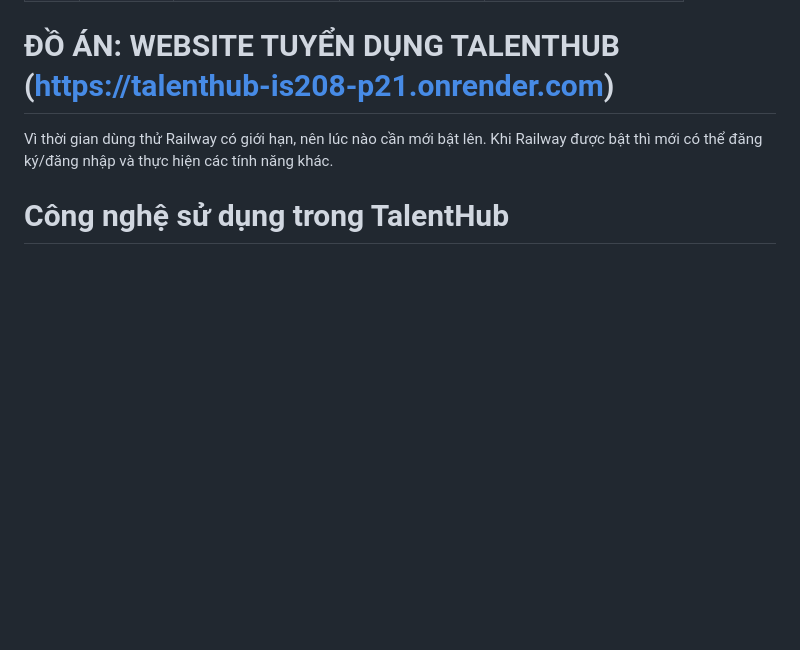
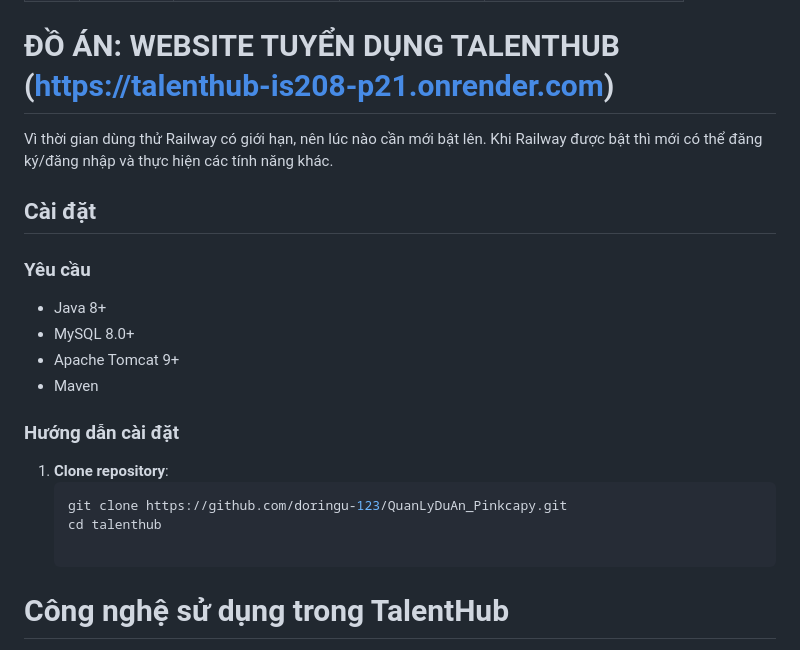
Before and after one commit to doringu-123/QuanLyDuAn_Pinkcapy, a Markdown page: README.md, the part around the change. Drawn GitHub-style; blank space fills up the shorter version.

````diff
--- a/README.md
+++ b/README.md
@@ -25,6 +25,21 @@ Website giới thiệu của nhóm: https://sites.google.com/view/pinkcapy/home
 
 # ĐỒ ÁN: WEBSITE TUYỂN DỤNG TALENTHUB (https://talenthub-is208-p21.onrender.com)
 Vì thời gian dùng thử Railway có giới hạn, nên lúc nào cần mới bật lên. Khi Railway được bật thì mới có thể đăng ký/đăng nhập và thực hiện các tính năng khác.
+
+## Cài đặt
+
+### Yêu cầu
+- Java 8+
+- MySQL 8.0+
+- Apache Tomcat 9+
+- Maven
+
+### Hướng dẫn cài đặt
+
+1. **Clone repository**:
+   ```bash
+   git clone https://github.com/doringu-123/QuanLyDuAn_Pinkcapy.git
+   cd talenthub
 
 # Công nghệ sử dụng trong TalentHub
 
````
